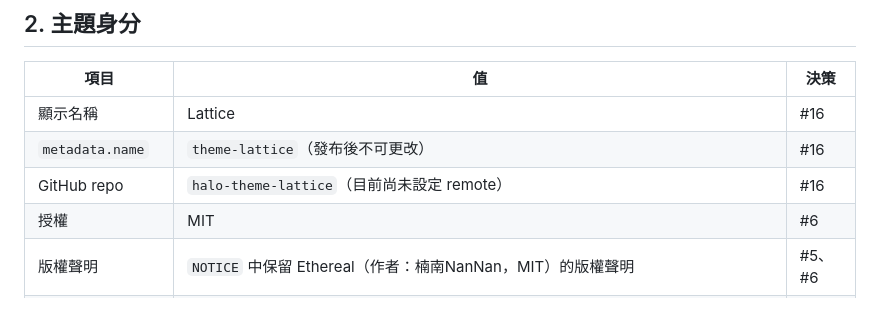
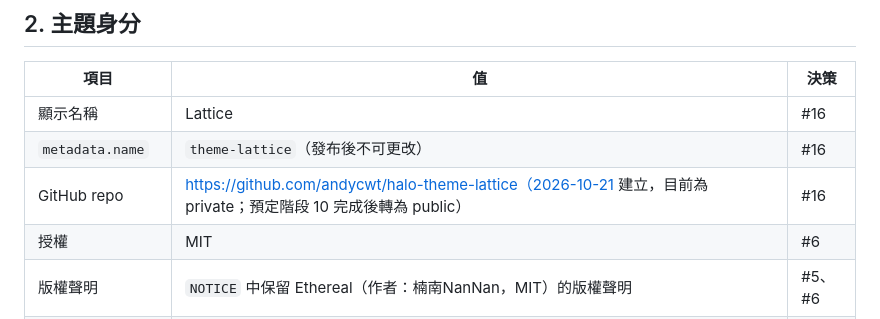
Before and after one commit to andycwt/halo-theme-lattice, a Markdown page: docs/spec.md, the part around the change. Rendered like a GitHub page.

Commit message:
docs: 記錄 GitHub repo 位置
Co-Authored-By: Claude Opus 5.5 <noreply@anthropic.com>

```diff
--- a/docs/spec.md
+++ b/docs/spec.md
@@ -26,7 +26,7 @@
 |---|---|---|
 | 顯示名稱 | Lattice | #16 |
 | `metadata.name` | `theme-lattice`（發布後不可更改） | #16 |
-| GitHub repo | `halo-theme-lattice`（目前尚未設定 remote） | #16 |
+| GitHub repo | https://github.com/andycwt/halo-theme-lattice（2026-10-21 建立，目前為 private；預定階段 10 完成後轉為 public） | #16 |
 | 授權 | MIT | #6 |
 | 版權聲明 | `NOTICE` 中保留 Ethereal（作者：楠南NanNan，MIT）的版權聲明 | #5、#6 |
 | Halo 版本需求 | `requires: ">=2.25.0"` | #8 |
```
